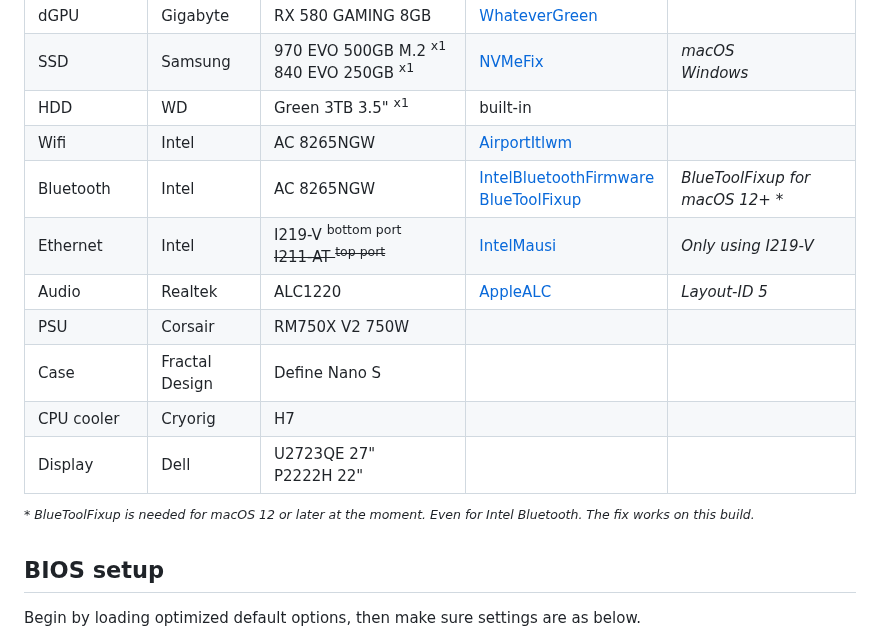
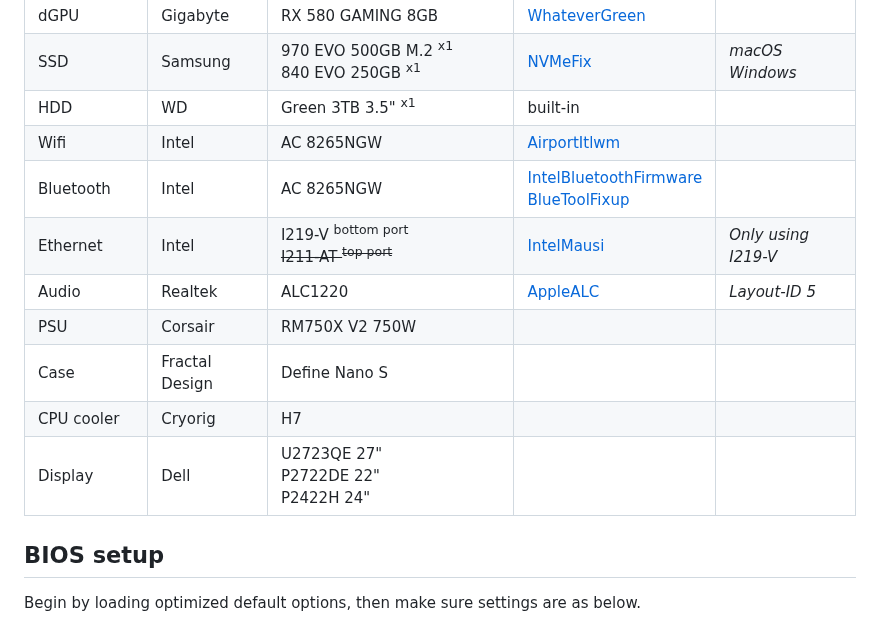
Before and after one commit to jimpalompa/OpenCore-Gigabyte-Z370n-Wifi, a Markdown page: README.md, the part around one of its changes. Drawn GitHub-style.

```diff
--- a/README.md
+++ b/README.md
@@ -28,15 +26,13 @@ Remember to read the [anti-hackintosh buyers guide](https://dortania.github.io/A
 | SSD         | Samsung        | 970 EVO 500GB M.2 <sup>x1</sup> <br>840 EVO 250GB <sup>x1</sup>   | [NVMeFix](https://github.com/acidanthera/NVMeFix)                                                                                                      | _macOS <br>Windows_             |
 | HDD         | WD             | Green 3TB 3.5" <sup>x1</sup>                                      | built-in                                                                                                                                               |                                 |
 | Wifi        | Intel          | AC 8265NGW                                                        | [AirportItlwm](https://github.com/OpenIntelWireless/itlwm)                                                                                             |                                 |
-| Bluetooth   | Intel          | AC 8265NGW                                                        | [IntelBluetoothFirmware](https://github.com/OpenIntelWireless/IntelBluetoothFirmware) <br>[BlueToolFixup](https://github.com/acidanthera/BrcmPatchRAM) | _BlueToolFixup for macOS 12+ *_ |
+| Bluetooth   | Intel          | AC 8265NGW                                                        | [IntelBluetoothFirmware](https://github.com/OpenIntelWireless/IntelBluetoothFirmware) <br>[BlueToolFixup](https://github.com/acidanthera/BrcmPatchRAM) |                                 |
 | Ethernet    | Intel          | I219-V <sup>bottom port</sup> ~~<br>I211-AT <sup>top port</sup>~~ | [IntelMausi](https://github.com/acidanthera/IntelMausi)                                                                                                | _Only using I219-V_             |
 | Audio       | Realtek        | ALC1220                                                           | [AppleALC](https://github.com/acidanthera/AppleALC)                                                                                                    | _Layout-ID 5_                   |
 | PSU         | Corsair        | RM750X V2 750W                                                    |                                                                                                                                                        |                                 |
 | Case        | Fractal Design | Define Nano S                                                     |                                                                                                                                                        |                                 |
 | CPU cooler  | Cryorig        | H7                                                                |                                                                                                                                                        |                                 |
-| Display     | Dell           | U2723QE 27" <br>P2222H 22"                                        |                                                                                                                                                        |                                 |
-
-<sup>_* BlueToolFixup is needed for macOS 12 or later at the moment. Even for Intel Bluetooth. The fix works on this build._</sup><br>
+| Display     | Dell           | U2723QE 27" <br>P2722DE 22" <br>P2422H 24"                        |                                                                                                                                                        |                                 |
 
 ## BIOS setup
 Begin by loading optimized default options, then make sure settings are as below.
```
Also changed, not shown: other parts of README.md (+13 -7 lines), opencore_gigabyte_z370n_wifi_about_this_mac.jpg, opencore_gigabyte_z370n_wifi_audio_ports.jpg, opencore_gigabyte_z370n_wifi_usb_ports.jpg.
